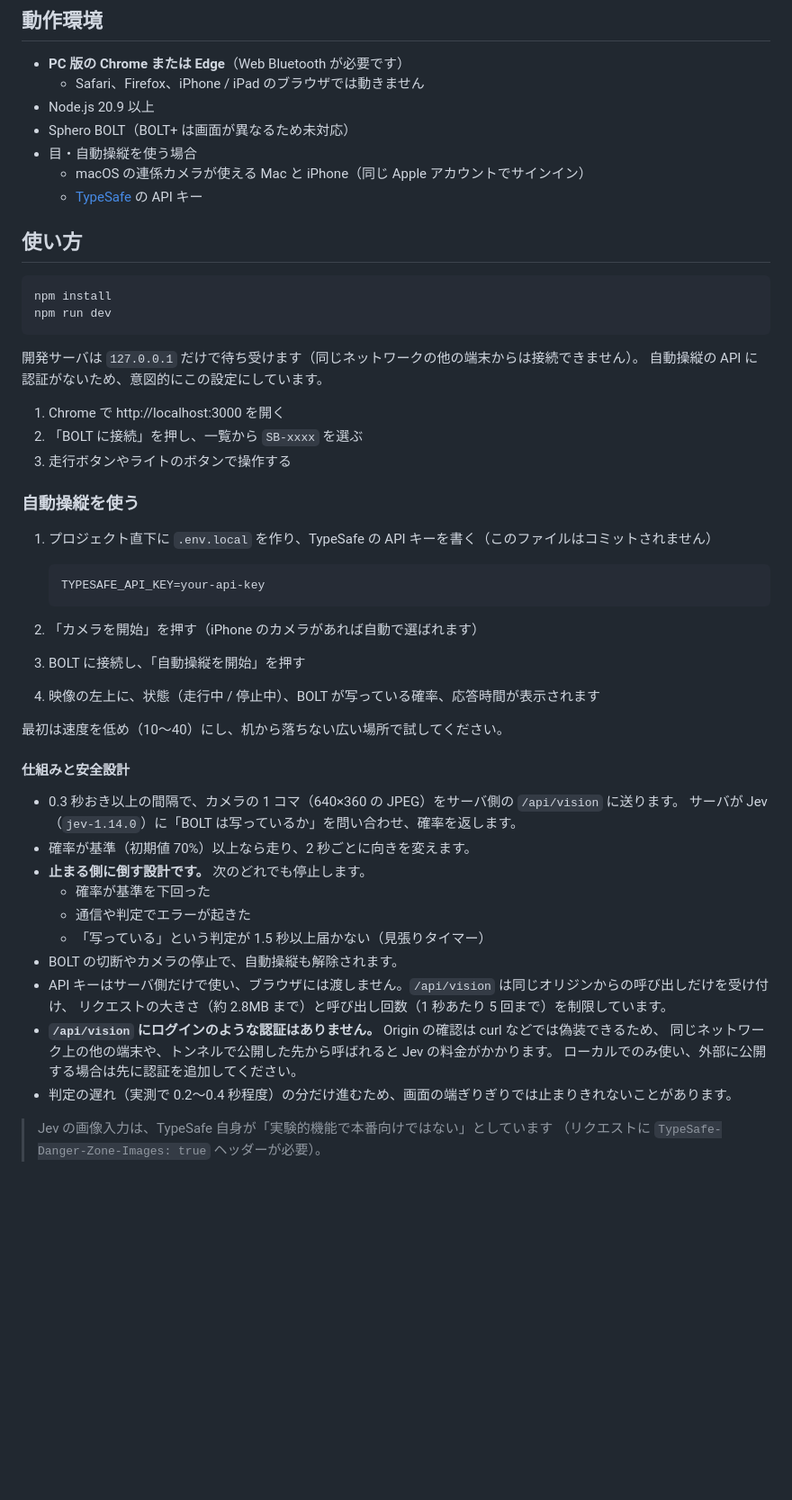
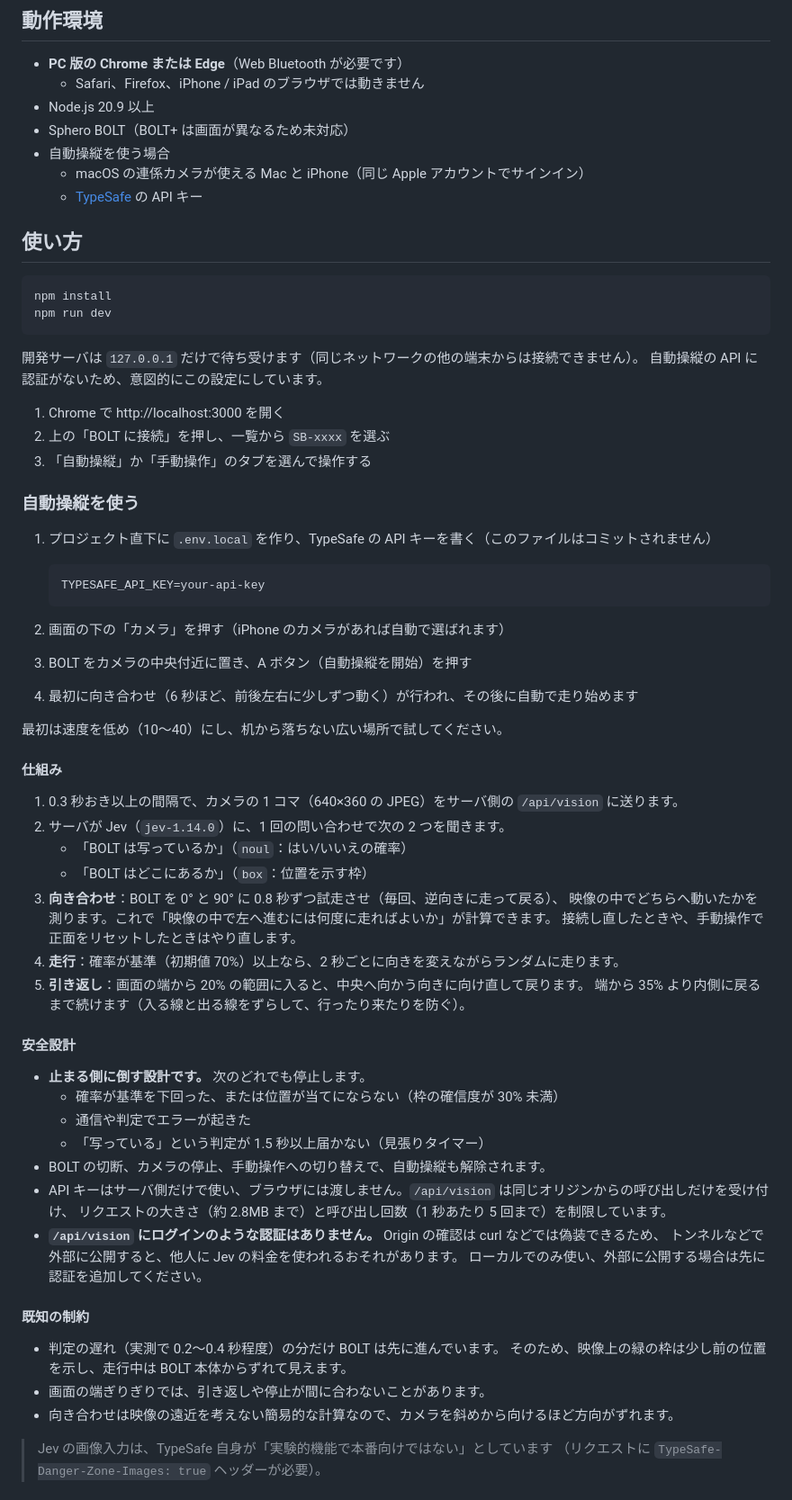
Before and after one commit to Takashi-Matsumura/spherobolt-control-app, a Markdown page: README.md, the part around one of its changes. Shown at 90% size. GitHub-like rendering; blank space fills up the shorter version.

````diff
--- a/README.md
+++ b/README.md
@@ -26,7 +50,7 @@ Sphero BOLT をブラウザから直接操作する Web アプリです。Web Bl
   - Safari、Firefox、iPhone / iPad のブラウザでは動きません
 - Node.js 20.9 以上
 - Sphero BOLT（BOLT+ は画面が異なるため未対応）
-- 目・自動操縦を使う場合
+- 自動操縦を使う場合
   - macOS の連係カメラが使える Mac と iPhone（同じ Apple アカウントでサインイン）
   - [TypeSafe](https://console.typesafe.ai/keys) の API キー
 
@@ -41,8 +65,8 @@ npm run dev
 自動操縦の API に認証がないため、意図的にこの設定にしています。
 
 1. Chrome で http://localhost:3000 を開く
-2. 「BOLT に接続」を押し、一覧から `SB-xxxx` を選ぶ
-3. 走行ボタンやライトのボタンで操作する
+2. 上の「BOLT に接続」を押し、一覧から `SB-xxxx` を選ぶ
+3. 「自動操縦」か「手動操作」のタブを選んで操作する
 
 ### 自動操縦を使う
 
@@ -52,28 +76,44 @@ npm run dev
    TYPESAFE_API_KEY=your-api-key
    ```
 
-2. 「カメラを開始」を押す（iPhone のカメラがあれば自動で選ばれます）
-3. BOLT に接続し、「自動操縦を開始」を押す
-4. 映像の左上に、状態（走行中 / 停止中）、BOLT が写っている確率、応答時間が表示されます
+2. 画面の下の「カメラ」を押す（iPhone のカメラがあれば自動で選ばれます）
+3. BOLT をカメラの中央付近に置き、A ボタン（自動操縦を開始）を押す
+4. 最初に向き合わせ（6 秒ほど、前後左右に少しずつ動く）が行われ、その後に自動で走り始めます
 
 最初は速度を低め（10〜40）にし、机から落ちない広い場所で試してください。
 
-#### 仕組みと安全設計
+#### 仕組み
 
-- 0.3 秒おき以上の間隔で、カメラの 1 コマ（640×360 の JPEG）をサーバ側の `/api/vision` に送ります。
-  サーバが Jev（`jev-1.14.0`）に「BOLT は写っているか」を問い合わせ、確率を返します。
-- 確率が基準（初期値 70%）以上なら走り、2 秒ごとに向きを変えます。
+1. 0.3 秒おき以上の間隔で、カメラの 1 コマ（640×360 の JPEG）をサーバ側の `/api/vision` に送ります。
+2. サーバが Jev（`jev-1.14.0`）に、1 回の問い合わせで次の 2 つを聞きます。
+   - 「BOLT は写っているか」（`noul`：はい/いいえの確率）
+   - 「BOLT はどこにあるか」（`box`：位置を示す枠）
+3. **向き合わせ**：BOLT を 0° と 90° に 0.8 秒ずつ試走させ（毎回、逆向きに走って戻る）、
+   映像の中でどちらへ動いたかを測ります。これで「映像の中で左へ進むには何度に走ればよいか」が計算できます。
+   接続し直したときや、手動操作で正面をリセットしたときはやり直します。
+4. **走行**：確率が基準（初期値 70%）以上なら、2 秒ごとに向きを変えながらランダムに走ります。
+5. **引き返し**：画面の端から 20% の範囲に入ると、中央へ向かう向きに向け直して戻ります。
+   端から 35% より内側に戻るまで続けます（入る線と出る線をずらして、行ったり来たりを防ぐ）。
+
+#### 安全設計
+
 - **止まる側に倒す設計です。** 次のどれでも停止します。
-  - 確率が基準を下回った
+  - 確率が基準を下回った、または位置が当てにならない（枠の確信度が 30% 未満）
   - 通信や判定でエラーが起きた
   - 「写っている」という判定が 1.5 秒以上届かない（見張りタイマー）
-- BOLT の切断やカメラの停止で、自動操縦も解除されます。
+- BOLT の切断、カメラの停止、手動操作への切り替えで、自動操縦も解除されます。
 - API キーはサーバ側だけで使い、ブラウザには渡しません。`/api/vision` は同じオリジンからの呼び出しだけを受け付け、
   リクエストの大きさ（約 2.8MB まで）と呼び出し回数（1 秒あたり 5 回まで）を制限しています。
 - **`/api/vision` にログインのような認証はありません。** Origin の確認は curl などでは偽装できるため、
-  同じネットワーク上の他の端末や、トンネルで公開した先から呼ばれると Jev の料金がかかります。
+  トンネルなどで外部に公開すると、他人に Jev の料金を使われるおそれがあります。
   ローカルでのみ使い、外部に公開する場合は先に認証を追加してください。
-- 判定の遅れ（実測で 0.2〜0.4 秒程度）の分だけ進むため、画面の端ぎりぎりでは止まりきれないことがあります。
+
+#### 既知の制約
+
+- 判定の遅れ（実測で 0.2〜0.4 秒程度）の分だけ BOLT は先に進んでいます。
+  そのため、映像上の緑の枠は少し前の位置を示し、走行中は BOLT 本体からずれて見えます。
+- 画面の端ぎりぎりでは、引き返しや停止が間に合わないことがあります。
+- 向き合わせは映像の遠近を考えない簡易的な計算なので、カメラを斜めから向けるほど方向がずれます。
 
 > Jev の画像入力は、TypeSafe 自身が「実験的機能で本番向けではない」としています
 > （リクエストに `TypeSafe-Danger-Zone-Images: true` ヘッダーが必要）。
````
Also changed, not shown: other parts of README.md (+45 -15 lines), docs/images/autopilot-moving.jpg (added), docs/images/autopilot-returning.jpg (added).
